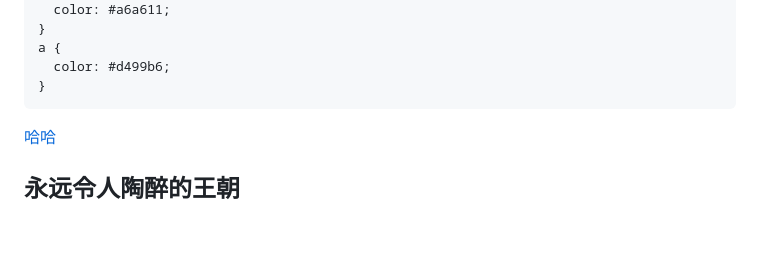
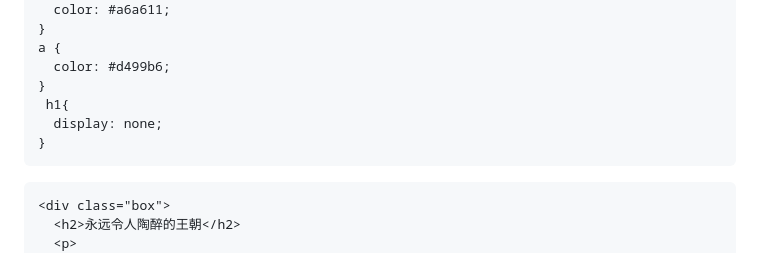
Before and after one commit to lafeng01/lafeng01.github.io, a Markdown page: README.md, the part around the change. Rendered like a GitHub page; blank space fills up the shorter version.

```diff
--- a/README.md
+++ b/README.md
@@ -47,9 +47,12 @@
     a {
       color: #d499b6;
     }
+     h1{
+      display: none;
+    }
   </style>
   <body>
-    <a href="lafeng01.com">哈哈</a>
+
     <div class="box">
       <h2>永远令人陶醉的王朝</h2>
       <p>
```
